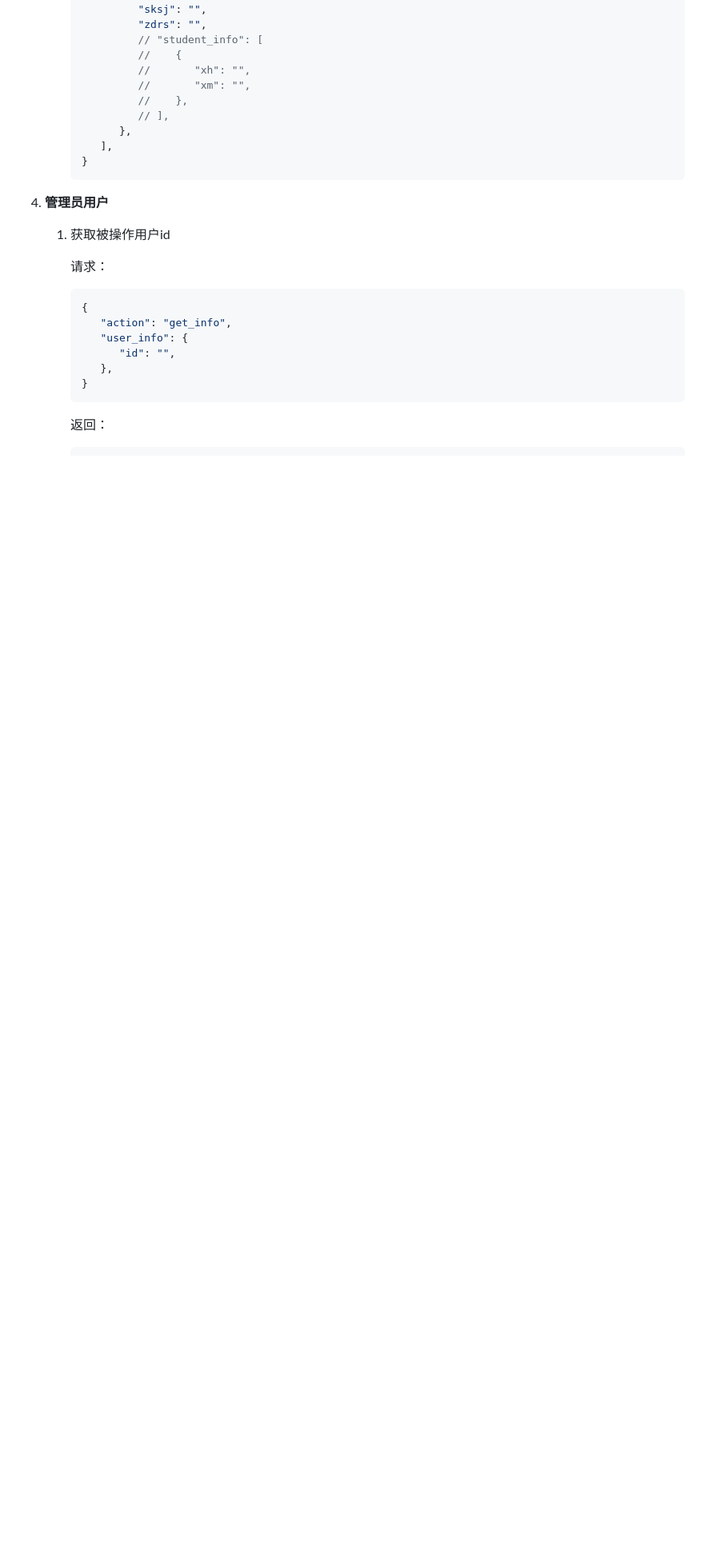
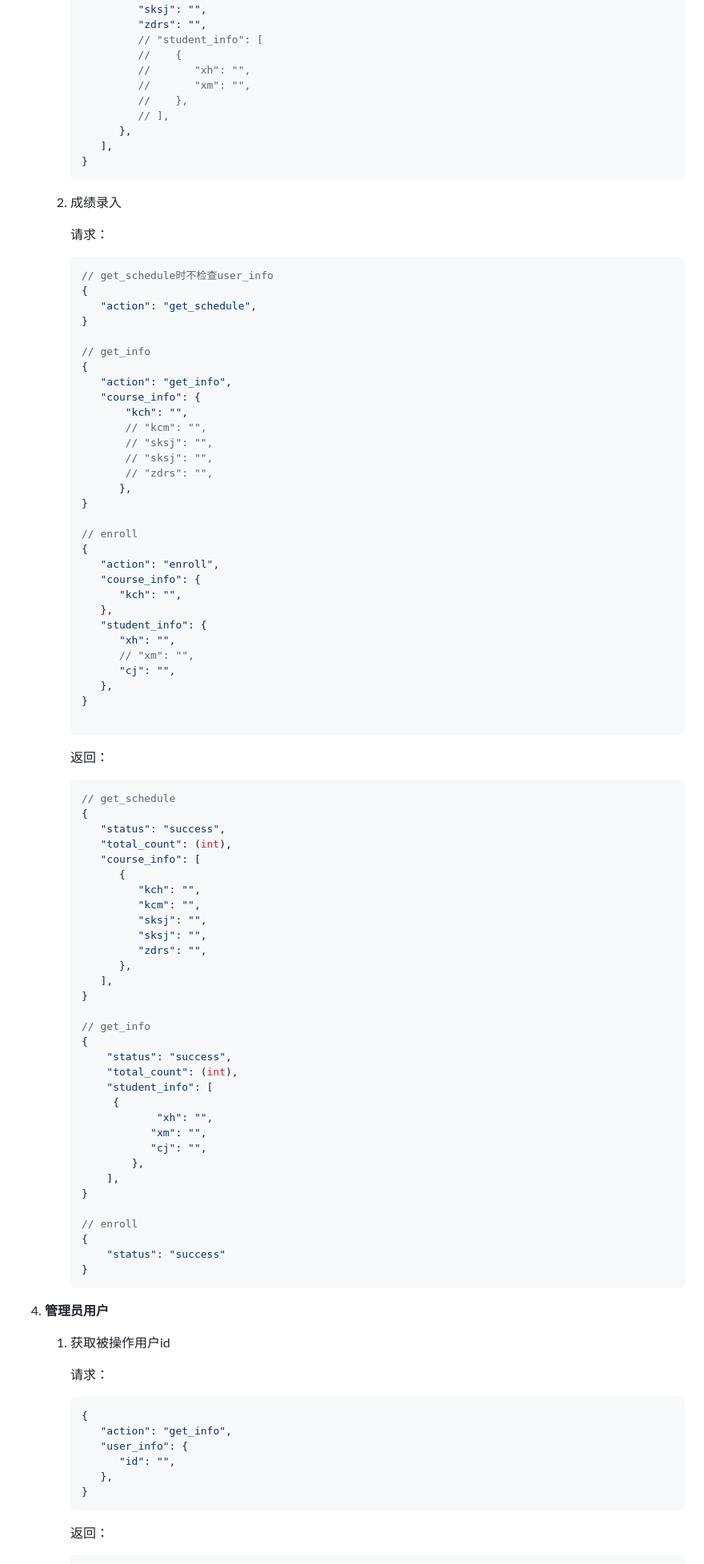
Before and after one commit to Eric-MiLin-Chen/SHU_DatabaseHomework, a Markdown page: README.md, the part around the change printed below. Shown: that part at 80% size. Drawn GitHub-style; blank space fills up the shorter version.

Commit message:
update Readme.md of enroll score api

````diff
--- a/README.md
+++ b/README.md
@@ -283,6 +286,80 @@
          ],
       }
       ```
+
+   2. 成绩录入
+
+       请求：
+
+       ```json
+       // get_schedule时不检查user_info
+       {
+          "action": "get_schedule",
+       }
+
+       // get_info
+       {
+          "action": "get_info",
+          "course_info": {
+              "kch": "",
+              // "kcm": "",
+              // "sksj": "",
+              // "sksj": "",
+              // "zdrs": "",
+             },
+       }
+
+       // enroll
+       {
+          "action": "enroll",
+          "course_info": {
+             "kch": "",
+          },
+          "student_info": {
+             "xh": "",
+             // "xm": "",
+             "cj": "",
+          },
+       }
+
+       ```
+
+       返回：
+
+       ```json
+       // get_schedule
+       {
+          "status": "success",
+          "total_count": (int),
+          "course_info": [
+             {
+                "kch": "",
+                "kcm": "",
+                "sksj": "",
+                "sksj": "",
+                "zdrs": "",
+             },
+          ],
+       }
+
+       // get_info
+       {
+           "status": "success",
+           "total_count": (int),
+           "student_info": [
+           	{
+        	       "xh": "",
+                  "xm": "",
+                  "cj": "",
+               },
+           ],
+       }
+
+       // enroll
+       {
+           "status": "success"
+       }
+       ```
 
 4. **管理员用户**
 
````
Also changed, not shown: other parts of README.md (+23 -20 lines).
